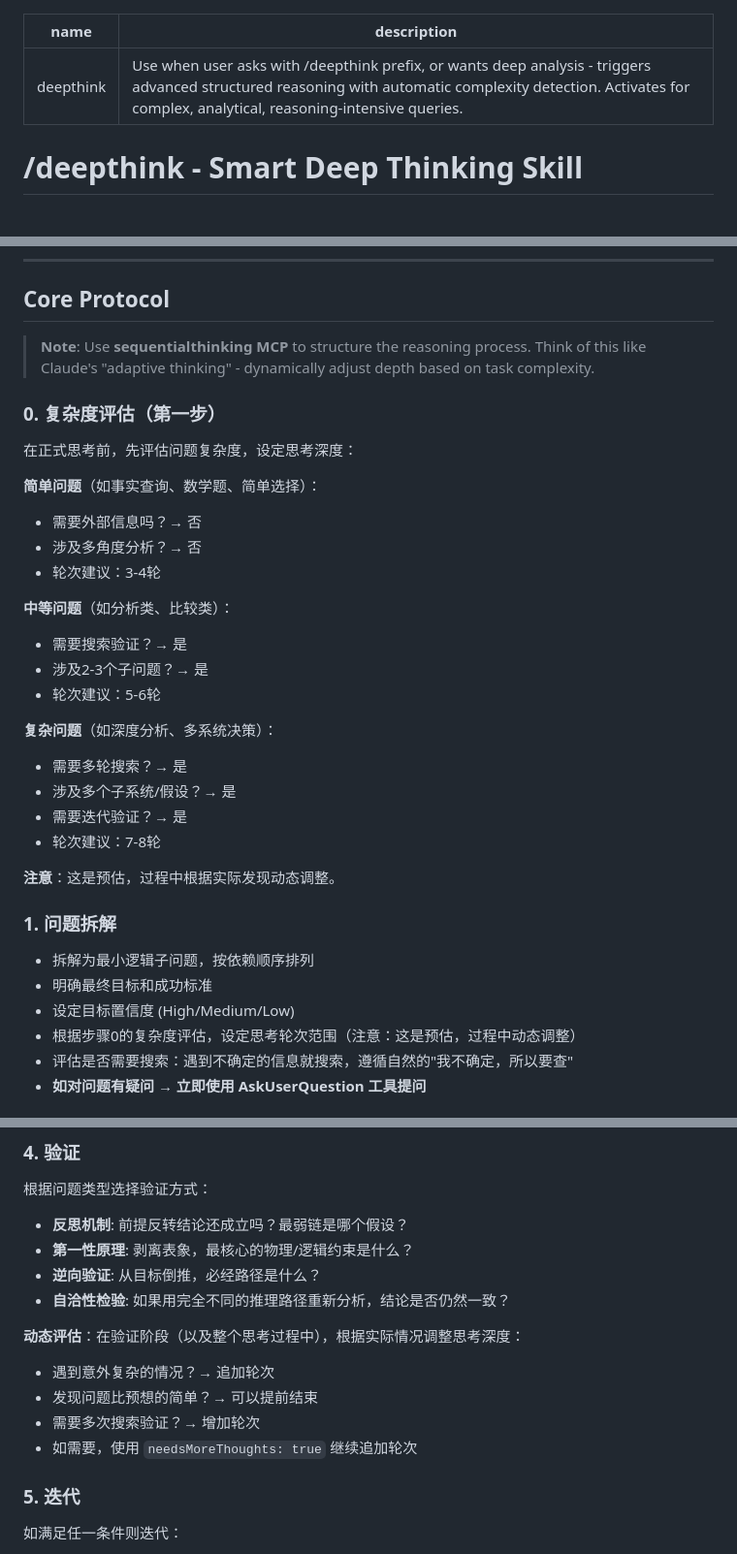
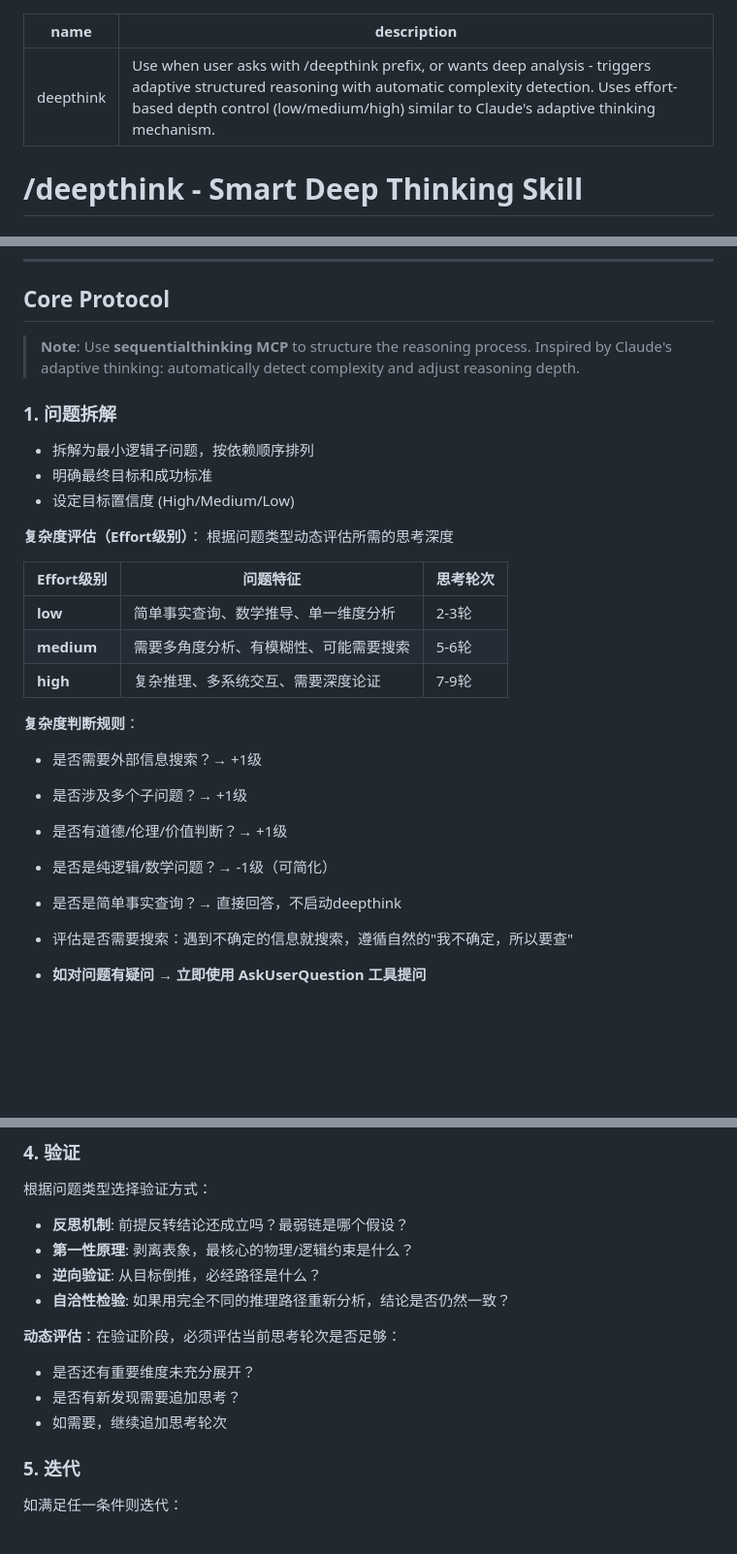
Before and after one commit to wxhou/deepthink, a Markdown page: SKILL.md, 3 parts joined by grey strips. Shown at 97% size. Rendered like a GitHub page; blank space fills up the shorter version.

Commit message:
feat: add adaptive thinking mechanism with effort-level complexity detection
- Add complexity evaluation with effort levels (low/medium/high)
- low: simple facts, math - 2-3 rounds
- medium: multi-angle analysis - 5-6 rounds
- high: complex reasoning - 7-9 rounds
- Add complexity judgment rules based on search needs, sub-problems, etc.
- Inspired by Claude's adaptive thinking mechanism

Co-Authored-By: Claude Sonnet 4.5 <noreply@anthropic.com>

```diff
--- a/SKILL.md
+++ b/SKILL.md
@@ -1,6 +1,6 @@
 ---
 name: deepthink
-description: Use when user asks with /deepthink prefix, or wants deep analysis - triggers advanced structured reasoning with automatic complexity detection. Activates for complex, analytical, reasoning-intensive queries.
+description: Use when user asks with /deepthink prefix, or wants deep analysis - triggers adaptive structured reasoning with automatic complexity detection. Uses effort-based depth control (low/medium/high) similar to Claude's adaptive thinking mechanism.
 ---
 
 # /deepthink - Smart Deep Thinking Skill
@@ -14,34 +14,30 @@ description: Use when user asks with /deepthink prefix, or wants deep analysis -
 
 ## Core Protocol
 
-> **Note**: Use **sequentialthinking MCP** to structure the reasoning process. Think of this like Claude's "adaptive thinking" - dynamically adjust depth based on task complexity.
-
-### 0. 复杂度评估（第一步）
-在正式思考前，先评估问题复杂度，设定思考深度：
-
-**简单问题**（如事实查询、数学题、简单选择）：
-- 需要外部信息吗？→ 否
-- 涉及多角度分析？→ 否
-- 轮次建议：3-4轮
-
-**中等问题**（如分析类、比较类）：
-- 需要搜索验证？→ 是
-- 涉及2-3个子问题？→ 是
-- 轮次建议：5-6轮
-
-**复杂问题**（如深度分析、多系统决策）：
-- 需要多轮搜索？→ 是
-- 涉及多个子系统/假设？→ 是
-- 需要迭代验证？→ 是
-- 轮次建议：7-8轮
-
-**注意**：这是预估，过程中根据实际发现动态调整。
+> **Note**: Use **sequentialthinking MCP** to structure the reasoning process.
+> Inspired by Claude's adaptive thinking: automatically detect complexity and adjust reasoning depth.
 
 ### 1. 问题拆解
 - 拆解为最小逻辑子问题，按依赖顺序排列
 - 明确最终目标和成功标准
 - 设定目标置信度 (High/Medium/Low)
-- 根据步骤0的复杂度评估，设定思考轮次范围（注意：这是预估，过程中动态调整）
+
+**复杂度评估（Effort级别）**：
+根据问题类型动态评估所需的思考深度
+
+| Effort级别 | 问题特征 | 思考轮次 |
+|-----------|---------|---------|
+| **low** | 简单事实查询、数学推导、单一维度分析 | 2-3轮 |
+| **medium** | 需要多角度分析、有模糊性、可能需要搜索 | 5-6轮 |
+| **high** | 复杂推理、多系统交互、需要深度论证 | 7-9轮 |
+
+**复杂度判断规则**：
+- 是否需要外部信息搜索？→ +1级
+- 是否涉及多个子问题？→ +1级
+- 是否有道德/伦理/价值判断？→ +1级
+- 是否是纯逻辑/数学问题？→ -1级（可简化）
+- 是否是简单事实查询？→ 直接回答，不启动deepthink
+
 - 评估是否需要搜索：遇到不确定的信息就搜索，遵循自然的"我不确定，所以要查"
 - **如对问题有疑问 → 立即使用 AskUserQuestion 工具提问**
 
@@ -76,11 +72,10 @@ description: Use when user asks with /deepthink prefix, or wants deep analysis -
 - **逆向验证**: 从目标倒推，必经路径是什么？
 - **自洽性检验**: 如果用完全不同的推理路径重新分析，结论是否仍然一致？
 
-**动态评估**：在验证阶段（以及整个思考过程中），根据实际情况调整思考深度：
-- 遇到意外复杂的情况？→ 追加轮次
-- 发现问题比预想的简单？→ 可以提前结束
-- 需要多次搜索验证？→ 增加轮次
-- 如需要，使用 `needsMoreThoughts: true` 继续追加轮次
+**动态评估**：在验证阶段，必须评估当前思考轮次是否足够：
+- 是否还有重要维度未充分展开？
+- 是否有新发现需要追加思考？
+- 如需要，继续追加思考轮次
 
 ### 5. 迭代
 如满足任一条件则迭代：
```
